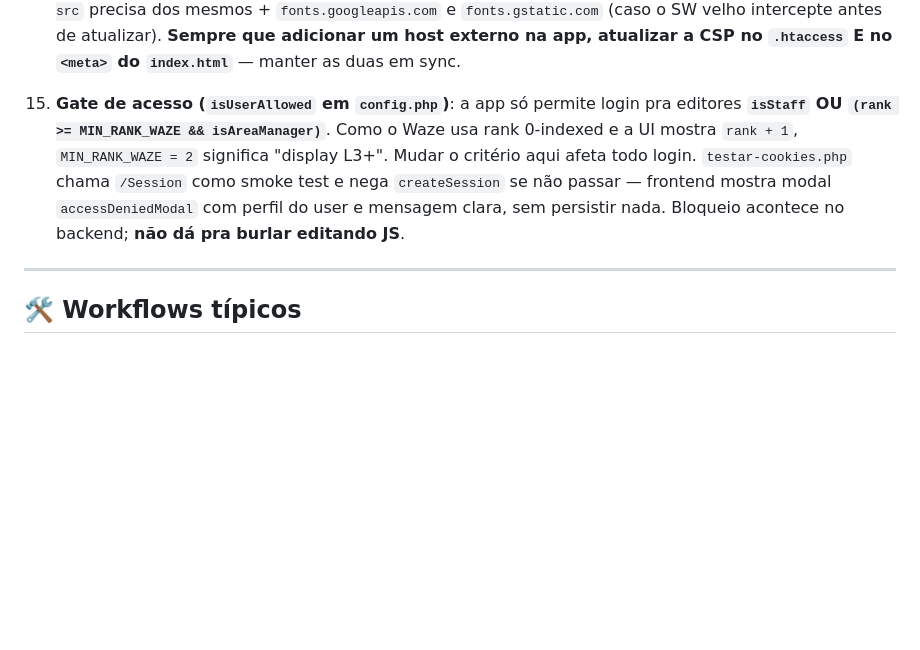
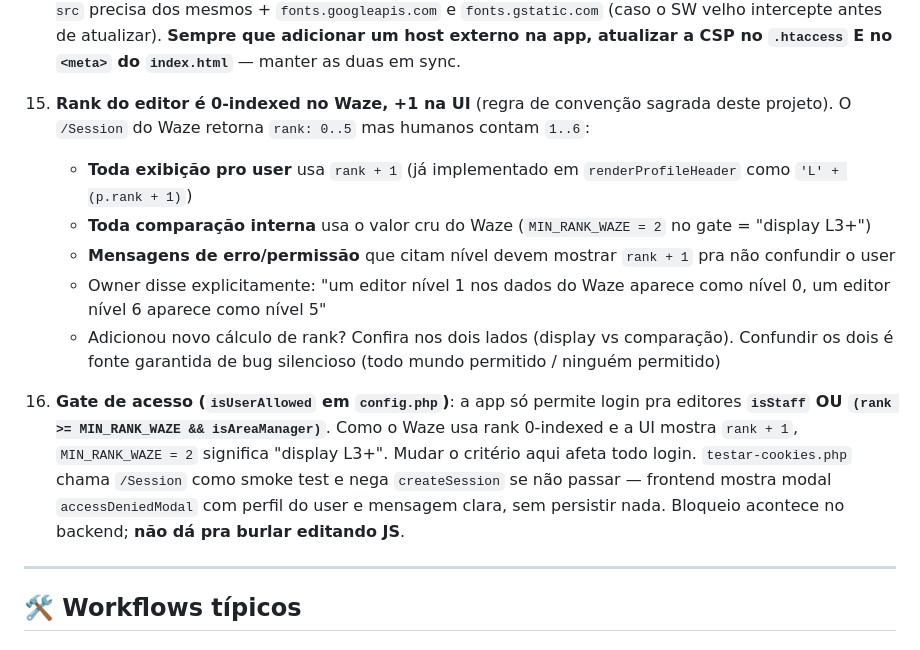
Before and after one commit to antigerme/wazeplaces, a Markdown page: CLAUDE.md, the part around the change. Drawn GitHub-style; blank space fills up the shorter version.

Commit message:
CLAUDE.md: gotcha #15 dedicado à convenção 'rank +1 no UI' (#17)
A regra 'Waze é 0-indexed, UI mostra +1' estava só mencionada de
passagem dentro do gotcha do gate de acesso. Como aplica em vários
lugares da app (renderização do perfil, gate, mensagens de erro, e
qualquer recurso futuro que compare rank), agora é gotcha próprio
com regras práticas em 3 vertentes:

- Toda exibição pro user usa rank + 1
- Toda comparação interna usa rank cru do Waze
- Mensagens de erro citando nível usam rank + 1

Preserva a frase exata do owner como contexto histórico. Acrescenta
aviso de bug clássico: confundir os dois passa silencioso (libera
todo mundo ou ninguém, sem mensagem útil de erro).

Gate de acesso renumerado de #15 para #16 (sem mudança de conteúdo).

Co-authored-by: Claude <noreply@anthropic.com>

```diff
--- a/CLAUDE.md
+++ b/CLAUDE.md
@@ -291,7 +291,14 @@ Bugs já encontrados e corrigidos — **não repita**:
 
 14. **CSP do `.htaccess` precisa permitir domínios externos do Waze**. Browser aplica a INTERSEÇÃO de todas as CSPs ativas (header HTTP + meta) — vence a mais restritiva. Quando a do header era apenas `connect-src 'self'`, fetches de fonts/imagens externos eram bloqueados. Lista mínima atualmente: `img-src` precisa de `venue-image.waze.com` (fotos de places) e `social-row.waze.com` (avatar do perfil); `connect-src` precisa dos mesmos + `fonts.googleapis.com` e `fonts.gstatic.com` (caso o SW velho intercepte antes de atualizar). **Sempre que adicionar um host externo na app, atualizar a CSP no `.htaccess` E no `<meta>` do `index.html`** — manter as duas em sync.
 
-15. **Gate de acesso (`isUserAllowed` em `config.php`)**: a app só permite login pra editores **`isStaff` OU `(rank >= MIN_RANK_WAZE && isAreaManager)`**. Como o Waze usa rank 0-indexed e a UI mostra `rank + 1`, `MIN_RANK_WAZE = 2` significa "display L3+". Mudar o critério aqui afeta todo login. `testar-cookies.php` chama `/Session` como smoke test e nega `createSession` se não passar — frontend mostra modal `accessDeniedModal` com perfil do user e mensagem clara, sem persistir nada. Bloqueio acontece no backend; **não dá pra burlar editando JS**.
+15. **Rank do editor é 0-indexed no Waze, +1 na UI** (regra de convenção sagrada deste projeto). O `/Session` do Waze retorna `rank: 0..5` mas humanos contam `1..6`:
+    - **Toda exibição pro user** usa `rank + 1` (já implementado em `renderProfileHeader` como `'L' + (p.rank + 1)`)
+    - **Toda comparação interna** usa o valor cru do Waze (`MIN_RANK_WAZE = 2` no gate = "display L3+")
+    - **Mensagens de erro/permissão** que citam nível devem mostrar `rank + 1` pra não confundir o user
+    - Owner disse explicitamente: "um editor nível 1 nos dados do Waze aparece como nível 0, um editor nível 6 aparece como nível 5"
+    - Adicionou novo cálculo de rank? Confira nos dois lados (display vs comparação). Confundir os dois é fonte garantida de bug silencioso (todo mundo permitido / ninguém permitido)
+
+16. **Gate de acesso (`isUserAllowed` em `config.php`)**: a app só permite login pra editores **`isStaff` OU `(rank >= MIN_RANK_WAZE && isAreaManager)`**. Como o Waze usa rank 0-indexed e a UI mostra `rank + 1`, `MIN_RANK_WAZE = 2` significa "display L3+". Mudar o critério aqui afeta todo login. `testar-cookies.php` chama `/Session` como smoke test e nega `createSession` se não passar — frontend mostra modal `accessDeniedModal` com perfil do user e mensagem clara, sem persistir nada. Bloqueio acontece no backend; **não dá pra burlar editando JS**.
 
 ---
 
```
